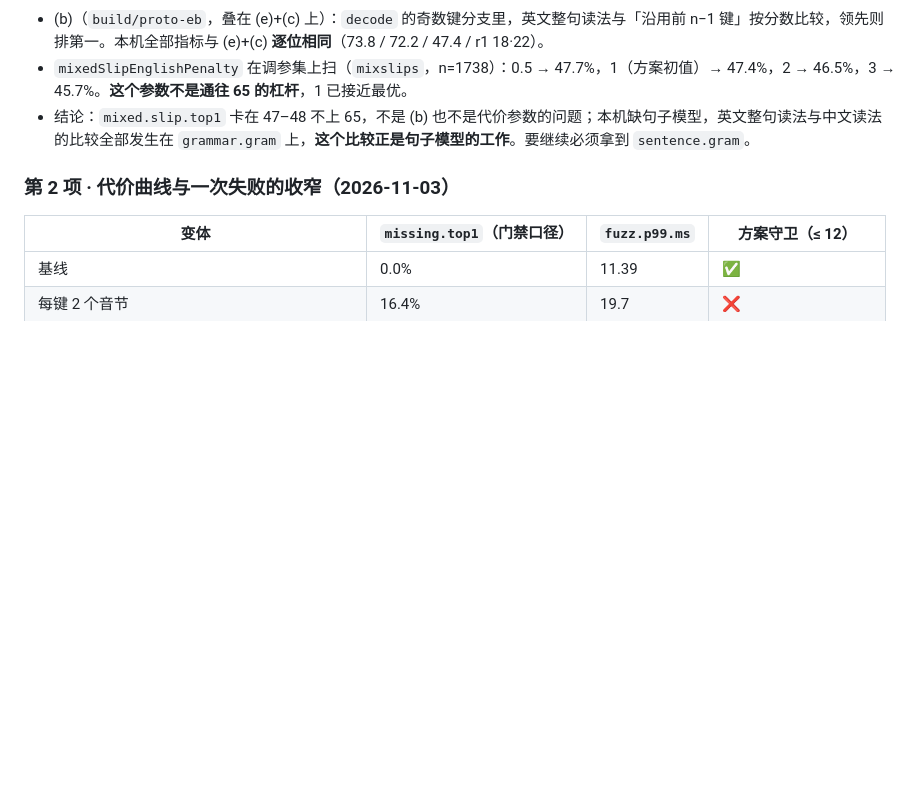
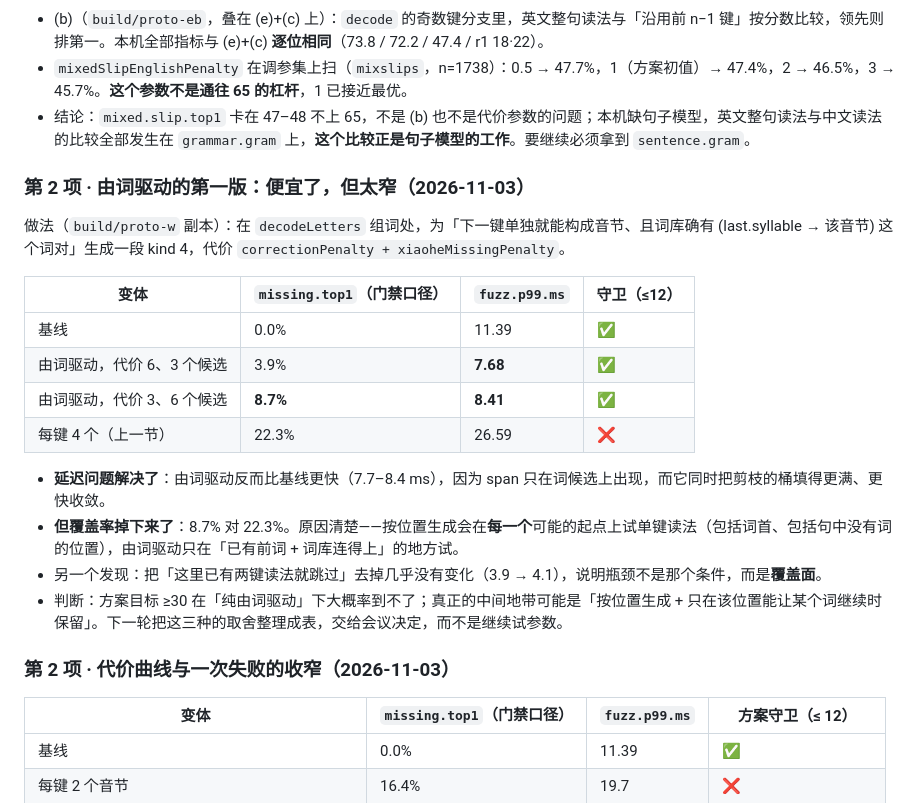
Before and after one commit to mjuvdeysii/mossottokeyboard, a Markdown page: rounds/R5.md, the part around the change. Rendered like a GitHub page; blank space fills up the shorter version.

Commit message:
R5 item 2: word-driven is fast and narrow
Word-driven kind-4 spans decode in 7.7-8.4 ms -- faster than the 11.39
baseline -- but reach only 8.7% missing.top1 against the per-position 22.3%.
The latency problem is solved by construction; coverage is now the
constraint, and the >=30 target looks out of reach for plain word-driven.

```diff
--- a/rounds/R5.md
+++ b/rounds/R5.md
@@ -493,6 +493,22 @@ CI 上 192.9 ms 的 warm p99 是调试构建（`-Onone`）在随机输入下的
 - `mixedSlipEnglishPenalty` 在调参集上扫（`mixslips`，n=1738）：0.5 → 47.7%，1（方案初值）→ 47.4%，2 → 46.5%，3 → 45.7%。**这个参数不是通往 65 的杠杆**，1 已接近最优。
 - 结论：`mixed.slip.top1` 卡在 47–48 不上 65，不是 (b) 也不是代价参数的问题；本机缺句子模型，英文整句读法与中文读法的比较全部发生在 `grammar.gram` 上，**这个比较正是句子模型的工作**。要继续必须拿到 `sentence.gram`。
 
+### 第 2 项 · 由词驱动的第一版：便宜了，但太窄（2026-11-03）
+
+做法（`build/proto-w` 副本）：在 `decodeLetters` 组词处，为「下一键单独就能构成音节、且词库确有 (last.syllable → 该音节) 这个词对」生成一段 kind 4，代价 `correctionPenalty + xiaoheMissingPenalty`。
+
+| 变体 | `missing.top1`（门禁口径） | `fuzz.p99.ms` | 守卫（≤12） |
+|---|---|---|---|
+| 基线 | 0.0% | 11.39 | ✅ |
+| 由词驱动，代价 6、3 个候选 | 3.9% | **7.68** | ✅ |
+| 由词驱动，代价 3、6 个候选 | **8.7%** | **8.41** | ✅ |
+| 每键 4 个（上一节） | 22.3% | 26.59 | ❌ |
+
+- **延迟问题解决了**：由词驱动反而比基线更快（7.7–8.4 ms），因为 span 只在词候选上出现，而它同时把剪枝的桶填得更满、更快收敛。
+- **但覆盖率掉下来了**：8.7% 对 22.3%。原因清楚——按位置生成会在**每一个**可能的起点上试单键读法（包括词首、包括句中没有词的位置），由词驱动只在「已有前词 + 词库连得上」的地方试。
+- 另一个发现：把「这里已有两键读法就跳过」去掉几乎没有变化（3.9 → 4.1），说明瓶颈不是那个条件，而是**覆盖面**。
+- 判断：方案目标 ≥30 在「纯由词驱动」下大概率到不了；真正的中间地带可能是「按位置生成 + 只在该位置能让某个词继续时保留」。下一轮把这三种的取舍整理成表，交给会议决定，而不是继续试参数。
+
 ### 第 2 项 · 代价曲线与一次失败的收窄（2026-11-03）
 
 | 变体 | `missing.top1`（门禁口径） | `fuzz.p99.ms` | 方案守卫（≤ 12） |
```
